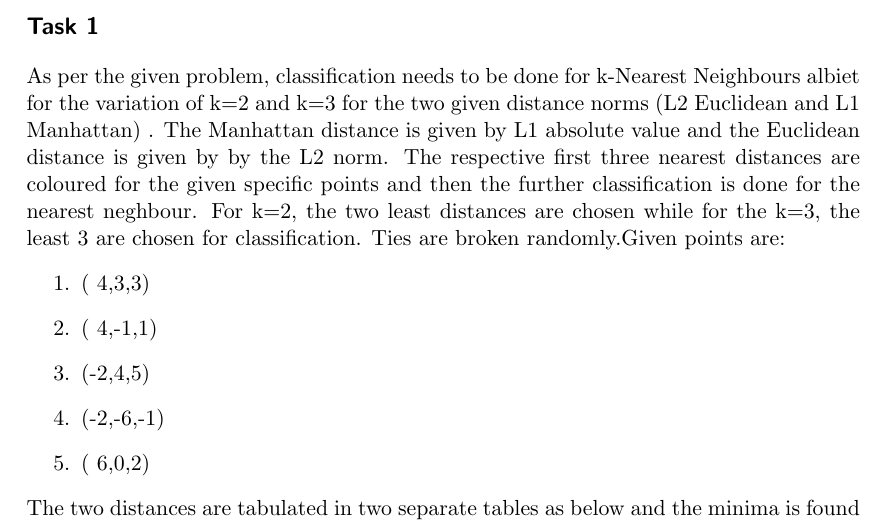
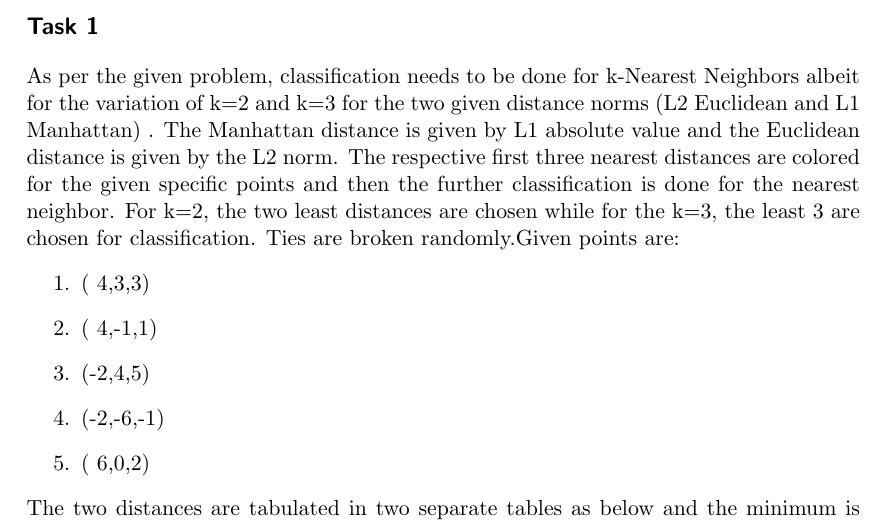
Before and after one commit to petrarce/AlgorythmicFondationsOfDataScience, a LaTeX document (sheet1/sheet1.tex, which reads sheet1/Task1.tex): part of page 2 of 3 before the commit and part of page 2 of 6 after it, cut so that both start at the same text. Compiled offline with pdfLaTeX.

Commit message:
fix typos

```diff
--- a/sheet1/Task1.tex
+++ b/sheet1/Task1.tex
@@ -1,7 +1,7 @@
 
 
-As per the given problem, classification needs to be done for k-Nearest Neighbours albiet for the variation of k=2 and k=3 for the two given distance norms (L2 Euclidean and L1 Manhattan) . The Manhattan distance is given by L1 absolute value and the Euclidean distance is given by by the L2 norm.
- The respective first three nearest distances are coloured for the given specific points and then the further classification is done for the nearest neghbour. For k=2, the two least distances are chosen while for the k=3, the least 3 are chosen for classification. Ties are broken randomly.Given points are:
+As per the given problem, classification needs to be done for k-Nearest Neighbors albeit for the variation of k=2 and k=3 for the two given distance norms (L2 Euclidean and L1 Manhattan) . The Manhattan distance is given by L1 absolute value and the Euclidean distance is given by the L2 norm.
+ The respective first three nearest distances are colored for the given specific points and then the further classification is done for the nearest neighbor. For k=2, the two least distances are chosen while for the k=3, the least 3 are chosen for classification. Ties are broken randomly.Given points are:
 \begin {enumerate}
 	\item( 4,3,3)
 	\item( 4,-1,1)
@@ -9,7 +9,9 @@ As per the given problem, classification needs to be done for k-Nearest Neighbou
 	\item(-2,-6,-1)
 	\item( 6,0,2)
 \end {enumerate}
-The two distances are tabulated in two separate tables as below and the minima is found out respectively.
+The two distances are tabulated in two separate tables as below and the minimum is found out respectively.
+\includepdf[scale=0.8]{ALds1.pdf}
+\includepdf[scale=0.8]{ALds2.pdf}
 For k=2 and k= 3 respectively, the feature classification for the given points with respect to Manhattan distance is respectively:
 \begin {enumerate}
 	\item( 4,3,3)      1 /1
```
